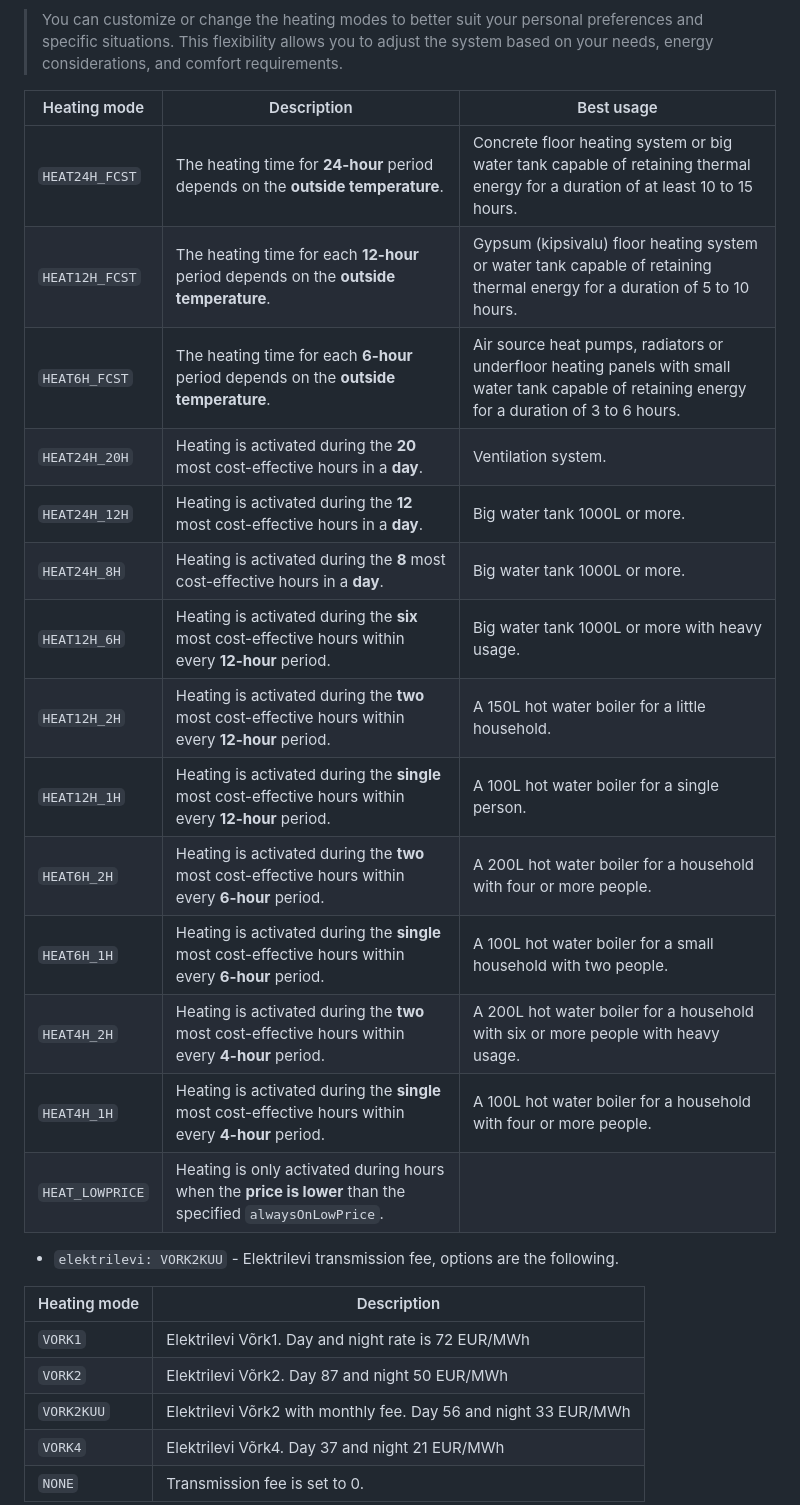
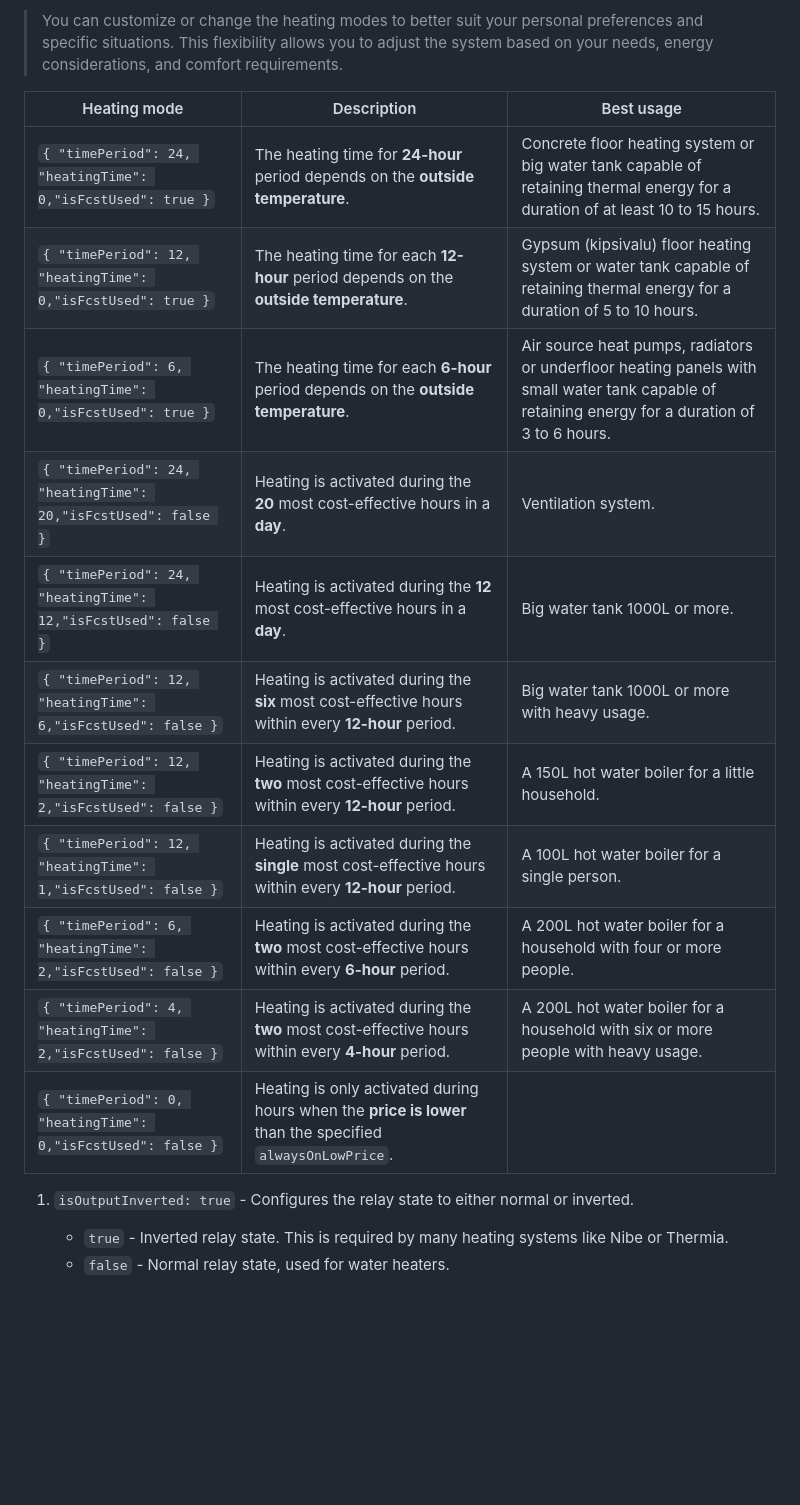
Before and after one commit to LeivoSepp/Smart-heating-management-with-Shelly, a Markdown page: README.md, the part around one of its changes. GitHub-like rendering; blank space fills up the shorter version.

```diff
--- a/README.md
+++ b/README.md
@@ -40,28 +80,20 @@ The script runs daily after 23:00 or as necessary during the day to set up heati
 
 |Heating mode|Description|Best usage|
 |---|---|---|
-|``HEAT24H_FCST``|The heating time for **24-hour** period depends on the **outside temperature**.|Concrete floor heating system or big water tank capable of retaining thermal energy for a duration of at least 10 to 15 hours.|
-|``HEAT12H_FCST``|The heating time for each **12-hour** period depends on the **outside temperature**.|Gypsum (kipsivalu) floor heating system or water tank capable of retaining thermal energy for a duration of 5 to 10 hours.
-|``HEAT6H_FCST``|The heating time for each **6-hour** period depends on the **outside temperature**.|Air source heat pumps, radiators or underfloor heating panels with small water tank capable of retaining energy for a duration of 3 to 6 hours.
-|``HEAT24H_20H``|Heating is activated during the **20** most cost-effective hours in a **day**.|Ventilation system.
-|``HEAT24H_12H``|Heating is activated during the **12** most cost-effective hours in a **day**.|Big water tank 1000L or more.
-|``HEAT24H_8H``|Heating is activated during the **8** most cost-effective hours in a **day**.|Big water tank 1000L or more.
-|``HEAT12H_6H``|Heating is activated during the **six** most cost-effective hours within every **12-hour** period.|Big water tank 1000L or more with heavy usage.
-|``HEAT12H_2H``|Heating is activated during the **two** most cost-effective hours within every **12-hour** period. |A 150L hot water boiler for a little household.
-|``HEAT12H_1H``|Heating is activated during the **single** most cost-effective hours within every **12-hour** period. |A 100L hot water boiler for a single person.
-|``HEAT6H_2H``|Heating is activated during the **two** most cost-effective hours within every **6-hour** period.|A 200L hot water boiler for a household with four or more people.
-|``HEAT6H_1H``|Heating is activated during the **single** most cost-effective hours within every **6-hour** period. |A 100L hot water boiler for a small household with two people.
-|``HEAT4H_2H``|Heating is activated during the **two** most cost-effective hours within every **4-hour** period.|A 200L hot water boiler for a household with six or more people with heavy usage.
-|``HEAT4H_1H``|Heating is activated during the **single** most cost-effective hours within every **4-hour** period.|A 100L hot water boiler for a household with four or more people.
-|``HEAT_LOWPRICE``|Heating is only activated during hours when the **price is lower** than the specified ``alwaysOnLowPrice``.|
+|``{ "timePeriod": 24, "heatingTime": 0,"isFcstUsed": true }``|The heating time for **24-hour** period depends on the **outside temperature**.|Concrete floor heating system or big water tank capable of retaining thermal energy for a duration of at least 10 to 15 hours.|
+|``{ "timePeriod": 12, "heatingTime": 0,"isFcstUsed": true }``|The heating time for each **12-hour** period depends on the **outside temperature**.|Gypsum (kipsivalu) floor heating system or water tank capable of retaining thermal energy for a duration of 5 to 10 hours.
+|``{ "timePeriod": 6, "heatingTime": 0,"isFcstUsed": true }``|The heating time for each **6-hour** period depends on the **outside temperature**.|Air source heat pumps, radiators or underfloor heating panels with small water tank capable of retaining energy for a duration of 3 to 6 hours.
+|``{ "timePeriod": 24, "heatingTime": 20,"isFcstUsed": false }``|Heating is activated during the **20** most cost-effective hours in a **day**.|Ventilation system.
+|``{ "timePeriod": 24, "heatingTime": 12,"isFcstUsed": false }``|Heating is activated during the **12** most cost-effective hours in a **day**.|Big water tank 1000L or more.
+|``{ "timePeriod": 12, "heatingTime": 6,"isFcstUsed": false }``|Heating is activated during the **six** most cost-effective hours within every **12-hour** period.|Big water tank 1000L or more with heavy usage.
+|``{ "timePeriod": 12, "heatingTime": 2,"isFcstUsed": false }``|Heating is activated during the **two** most cost-effective hours within every **12-hour** period. |A 150L hot water boiler for a little household.
+|``{ "timePeriod": 12, "heatingTime": 1,"isFcstUsed": false }``|Heating is activated during the **single** most cost-effective hours within every **12-hour** period. |A 100L hot water boiler for a single person.
+|``{ "timePeriod": 6, "heatingTime": 2,"isFcstUsed": false }``|Heating is activated during the **two** most cost-effective hours within every **6-hour** period.|A 200L hot water boiler for a household with four or more people.
+|``{ "timePeriod": 4, "heatingTime": 2,"isFcstUsed": false }``|Heating is activated during the **two** most cost-effective hours within every **4-hour** period.|A 200L hot water boiler for a household with six or more people with heavy usage.
+|``{ "timePeriod": 0, "heatingTime": 0,"isFcstUsed": false }``|Heating is only activated during hours when the **price is lower** than the specified ``alwaysOnLowPrice``.|
 
-* ``elektrilevi: VORK2KUU`` - Elektrilevi transmission fee, options are the following.
 
-|Heating mode|Description|
-|---|---|
-|``VORK1``|Elektrilevi Võrk1. Day and night rate is 72 EUR/MWh|
-|``VORK2``|Elektrilevi Võrk2. Day 87 and night 50 EUR/MWh|
-|``VORK2KUU``|Elektrilevi Võrk2 with monthly fee. Day 56 and night 33 EUR/MWh|
-|``VORK4``|Elektrilevi Võrk4. Day 37 and night 21 EUR/MWh|
-|``NONE``|Transmission fee is set to 0.|
+1. ``isOutputInverted: true`` - Configures the relay state to either normal or inverted.
+    * ``true`` - Inverted relay state. This is required by many heating systems like Nibe or Thermia.
+    * ``false`` - Normal relay state, used for water heaters.
 
```
Also changed, not shown: other parts of README.md (+67 -43 lines), images/CopyCode.jpg (added), images/ShellyKVS.jpg (added), images/Vork1.jpg (added), images/Vork2-4.jpg (added), images/Vork5-1.jpg (added), images/Vork5-2.jpg (added).
